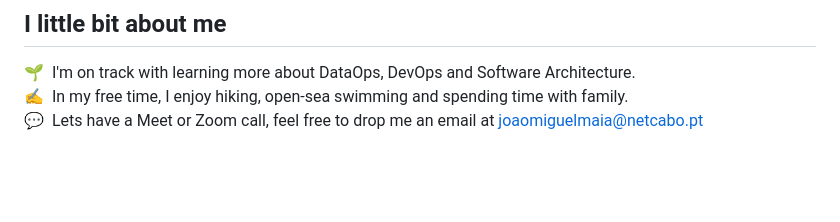
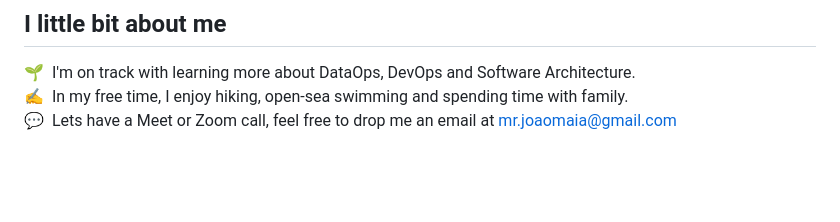
Before and after one commit to Mr-Maia/Mr-Maia, a Markdown page: README.md, the part around the change. Drawn GitHub-style.

```diff
--- a/README.md
+++ b/README.md
@@ -10,7 +10,7 @@
 
 🌱 &nbsp;I'm on track with learning more about DataOps, DevOps and Software Architecture.\
 ✍️ &nbsp;In my free time, I enjoy hiking, open-sea swimming and spending time with family.\
-💬 &nbsp;Lets have a Meet or Zoom call, feel free to drop me an email at joaomiguelmaia@netcabo.pt
+💬 &nbsp;Lets have a Meet or Zoom call, feel free to drop me an email at mr.joaomaia@gmail.com
 
 <br><br>
 ## Skills and Tools
```
